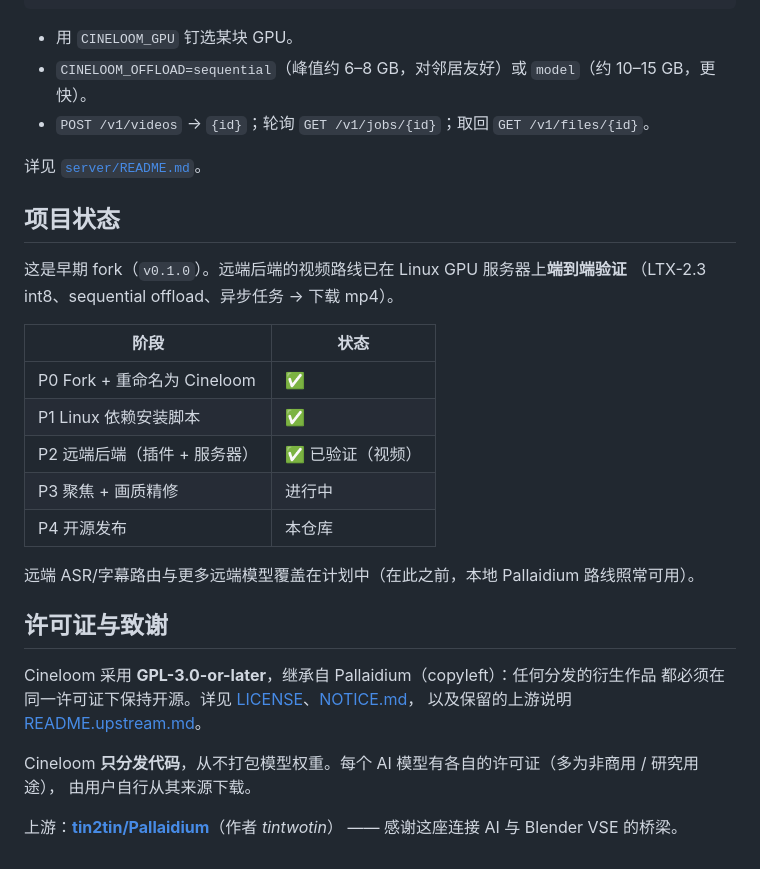
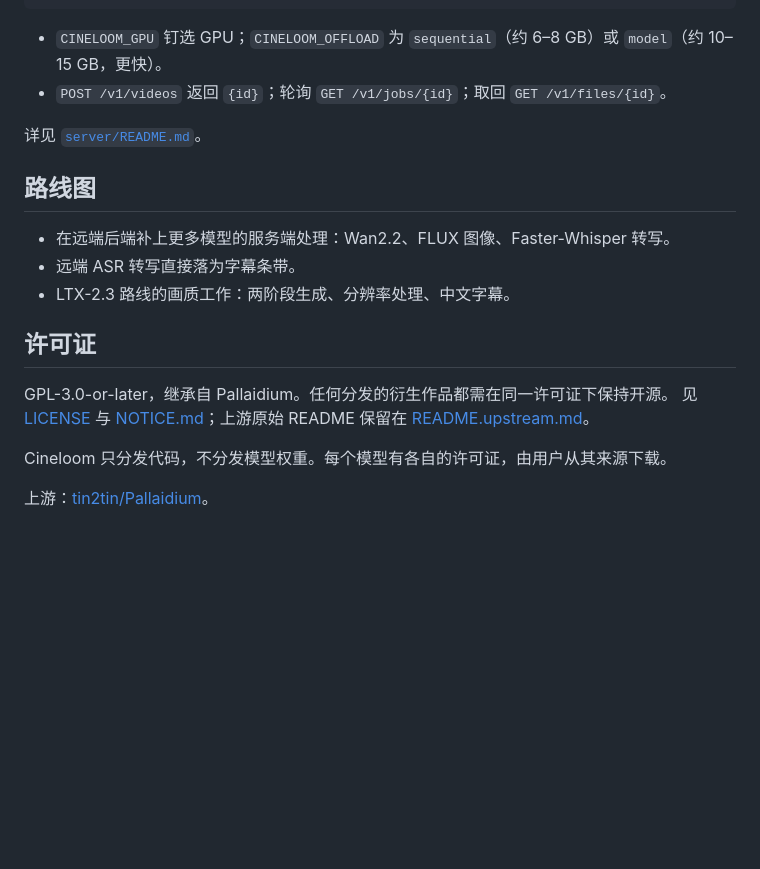
Before and after one commit to shiyue1250/cineloom, a Markdown page: README.zh-CN.md, the part around one of its changes. Drawn GitHub-style; blank space fills up the shorter version.

````diff
--- a/README.zh-CN.md
+++ b/README.zh-CN.md
@@ -126,35 +132,24 @@ docker compose -f server/docker-compose.yml up -d --build
 curl http://localhost:8879/health
 ```
 
-* 用 `CINELOOM_GPU` 钉选某块 GPU。
-* `CINELOOM_OFFLOAD=sequential`（峰值约 6–8 GB，对邻居友好）或 `model`（约 10–15 GB，更快）。
-* `POST /v1/videos` → `{id}`；轮询 `GET /v1/jobs/{id}`；取回 `GET /v1/files/{id}`。
+- `CINELOOM_GPU` 钉选 GPU；`CINELOOM_OFFLOAD` 为 `sequential`（约 6–8 GB）或
+  `model`（约 10–15 GB，更快）。
+- `POST /v1/videos` 返回 `{id}`；轮询 `GET /v1/jobs/{id}`；取回 `GET /v1/files/{id}`。
 
 详见 [`server/README.md`](server/README.md)。
 
-## 项目状态
+## 路线图
 
-这是早期 fork（`v0.1.0`）。远端后端的视频路线已在 Linux GPU 服务器上**端到端验证**
-（LTX-2.3 int8、sequential offload、异步任务 → 下载 mp4）。
+- 在远端后端补上更多模型的服务端处理：Wan2.2、FLUX 图像、Faster-Whisper 转写。
+- 远端 ASR 转写直接落为字幕条带。
+- LTX-2.3 路线的画质工作：两阶段生成、分辨率处理、中文字幕。
 
-| 阶段 | 状态 |
-|---|---|
-| P0 Fork + 重命名为 Cineloom | ✅ |
-| P1 Linux 依赖安装脚本 | ✅ |
-| P2 远端后端（插件 + 服务器） | ✅ 已验证（视频） |
-| P3 聚焦 + 画质精修 | 进行中 |
-| P4 开源发布 | 本仓库 |
+## 许可证
 
-远端 ASR/字幕路由与更多远端模型覆盖在计划中（在此之前，本地 Pallaidium 路线照常可用）。
+GPL-3.0-or-later，继承自 Pallaidium。任何分发的衍生作品都需在同一许可证下保持开源。
+见 [LICENSE](LICENSE) 与 [NOTICE.md](NOTICE.md)；上游原始 README 保留在
+[README.upstream.md](README.upstream.md)。
 
-## 许可证与致谢
+Cineloom 只分发代码，不分发模型权重。每个模型有各自的许可证，由用户从其来源下载。
 
-Cineloom 采用 **GPL-3.0-or-later**，继承自 Pallaidium（copyleft）：任何分发的衍生作品
-都必须在同一许可证下保持开源。详见 [LICENSE](LICENSE)、[NOTICE.md](NOTICE.md)，
-以及保留的上游说明 [README.upstream.md](README.upstream.md)。
-
-Cineloom **只分发代码**，从不打包模型权重。每个 AI 模型有各自的许可证（多为非商用 / 研究用途），
-由用户自行从其来源下载。
-
-上游：**[tin2tin/Pallaidium](https://github.com/tin2tin/Pallaidium)**（作者 *tintwotin*）
-—— 感谢这座连接 AI 与 Blender VSE 的桥梁。
+上游：[tin2tin/Pallaidium](https://github.com/tin2tin/Pallaidium)。
````
Also changed, not shown: other parts of README.zh-CN.md (+83 -77 lines), README.md (+114 -122 lines).
